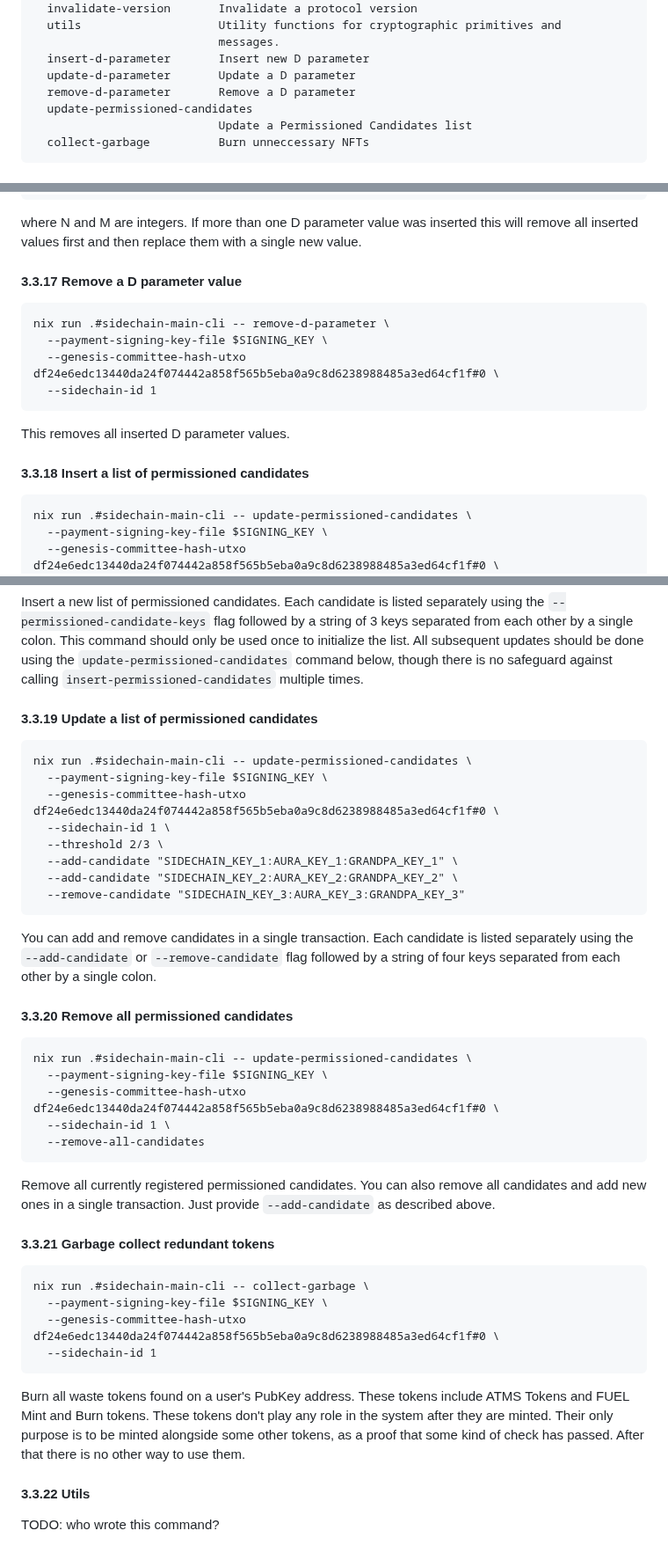
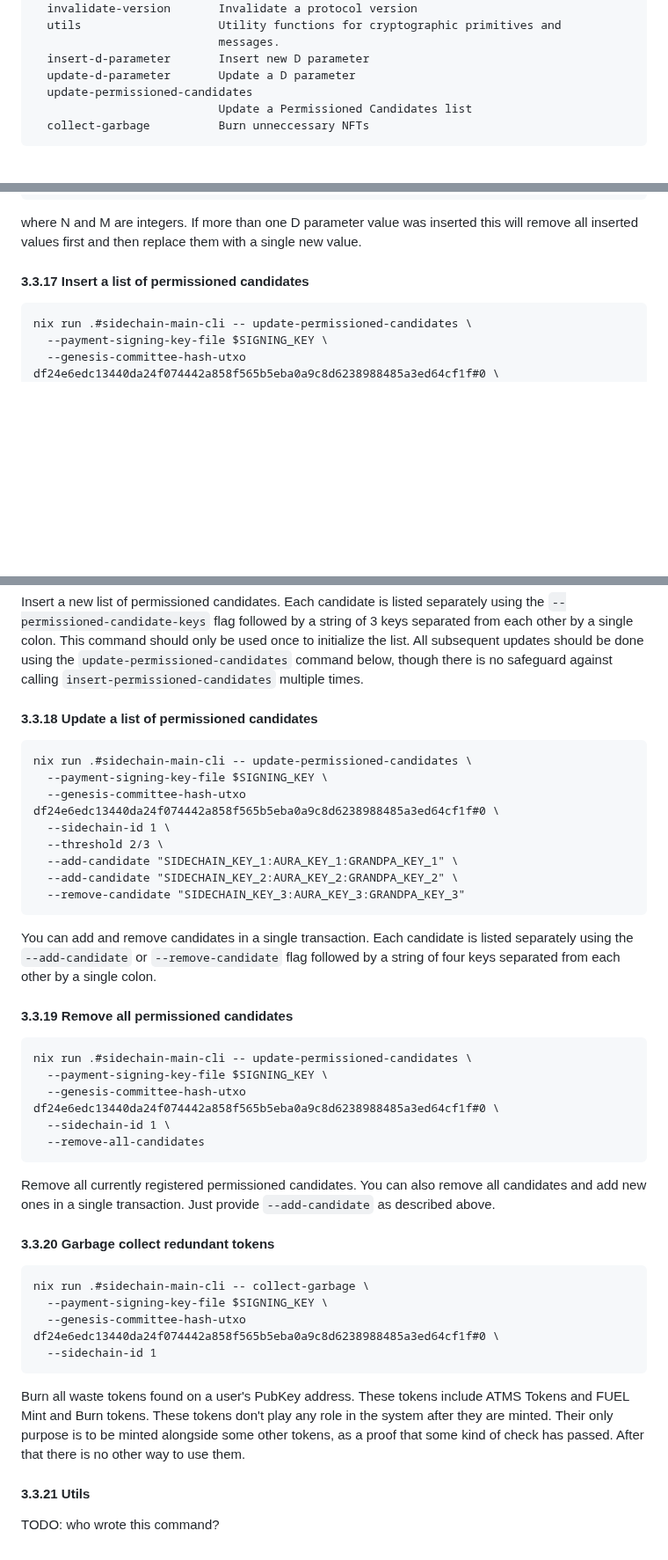
Before and after one commit to input-output-hk/partner-chains-smart-contracts, a Markdown page: offchain/README.md, 3 parts joined by grey strips. Shown at 88% size. Rendered like a GitHub page; blank space fills up the shorter version.

````diff
--- a/offchain/README.md
+++ b/offchain/README.md
@@ -224,7 +224,6 @@ Available commands:
                            messages.
   insert-d-parameter       Insert new D parameter
   update-d-parameter       Update a D parameter
-  remove-d-parameter       Remove a D parameter
   update-permissioned-candidates
                            Update a Permissioned Candidates list
   collect-garbage          Burn unneccessary NFTs
@@ -590,18 +589,7 @@ where N and M are integers.  If more than one D parameter value was inserted
 this will remove all inserted values first and then replace them with a single
 new value.
 
-#### 3.3.17 Remove a D parameter value
-
-```
-nix run .#sidechain-main-cli -- remove-d-parameter \
-  --payment-signing-key-file $SIGNING_KEY \
-  --genesis-committee-hash-utxo df24e6edc13440da24f074442a858f565b5eba0a9c8d6238988485a3ed64cf1f#0 \
-  --sidechain-id 1
-```
-
-This removes all inserted D parameter values.
-
-#### 3.3.18 Insert a list of permissioned candidates
+#### 3.3.17 Insert a list of permissioned candidates
 
 ```
 nix run .#sidechain-main-cli -- update-permissioned-candidates \
@@ -621,7 +609,7 @@ only be used once to initialize the list.  All subsequent updates should be done
 using the `update-permissioned-candidates` command below, though there is no
 safeguard against calling `insert-permissioned-candidates` multiple times.
 
-#### 3.3.19 Update a list of permissioned candidates
+#### 3.3.18 Update a list of permissioned candidates
 
 ```
 nix run .#sidechain-main-cli -- update-permissioned-candidates \
@@ -638,7 +626,7 @@ You can add and remove candidates in a single transaction.  Each candidate is
 listed separately using the `--add-candidate` or `--remove-candidate` flag
 followed by a string of four keys separated from each other by a single colon.
 
-#### 3.3.20 Remove all permissioned candidates
+#### 3.3.19 Remove all permissioned candidates
 
 ```
 nix run .#sidechain-main-cli -- update-permissioned-candidates \
@@ -652,7 +640,7 @@ Remove all currently registered permissioned candidates. You can also remove all
 candidates and add new ones in a single transaction. Just provide
 `--add-candidate` as described above.
 
-#### 3.3.21 Garbage collect redundant tokens
+#### 3.3.20 Garbage collect redundant tokens
 
 ```
 nix run .#sidechain-main-cli -- collect-garbage \
@@ -667,6 +655,6 @@ the system after they are minted. Their only purpose is to be minted alongside
 some other tokens, as a proof that some kind of check has passed. After that
 there is no other way to use them.
 
-#### 3.3.22 Utils
+#### 3.3.21 Utils
 
 TODO: who wrote this command?
````
Also changed, not shown: CHANGELOG.md (+7 -3 lines), docs/IntegrationGuideline.md (+1 -1 lines).
